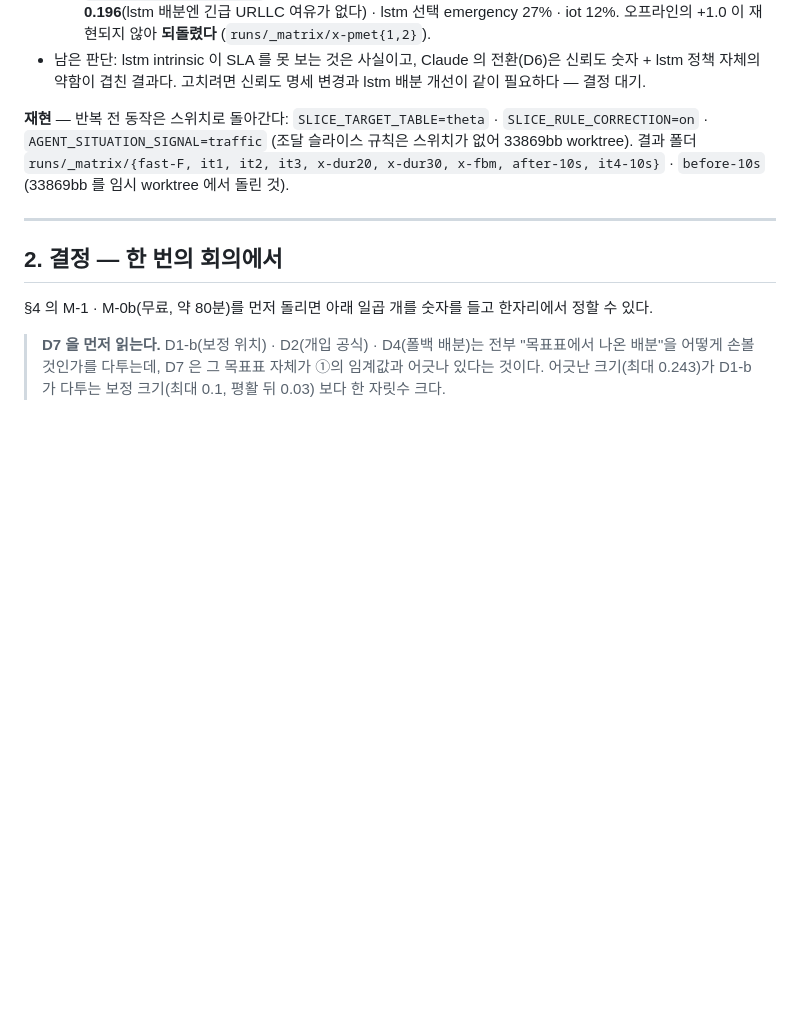
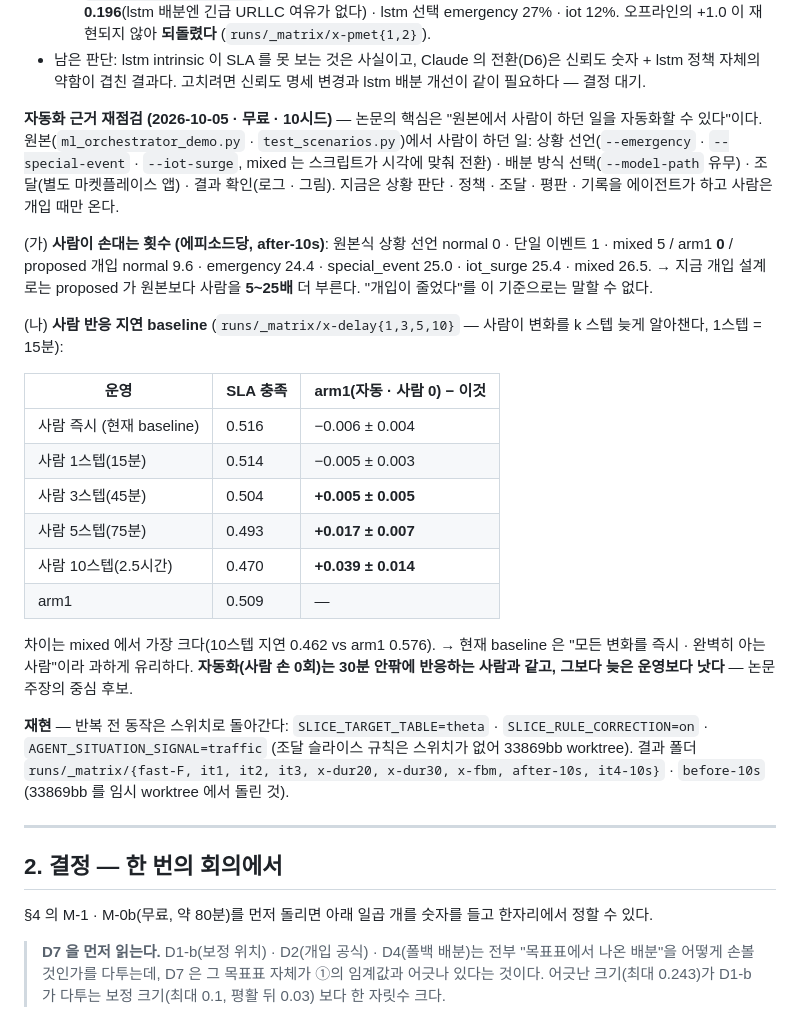
Before and after one commit to DBAJK/SRM-main-mcp, a Markdown page: claude/team/workplan-2.md, the part around the change. Drawn GitHub-style; blank space fills up the shorter version.

Commit message:
docs(workplan-2): §1.7 자동화 근거 재점검 — 사람 작업량 · 사람 반응 지연 baseline
Co-Authored-By: Claude Opus 5.5 <noreply@anthropic.com>

```diff
--- a/claude/team/workplan-2.md
+++ b/claude/team/workplan-2.md
@@ -349,6 +349,29 @@ lstm 스텝 위반 4/6 (rule 12/35).
   여유가 없다) · lstm 선택 emergency 27% · iot 12%. 오프라인의 +1.0 이 재현되지 않아 **되돌렸다** (`runs/_matrix/x-pmet{1,2}`).
 - 남은 판단: lstm intrinsic 이 SLA 를 못 보는 것은 사실이고, Claude 의 전환(D6)은 신뢰도 숫자 + lstm 정책 자체의 약함이
   겹친 결과다. 고치려면 신뢰도 명세 변경과 lstm 배분 개선이 같이 필요하다 — 결정 대기.
+
+**자동화 근거 재점검 (2026-10-05 · 무료 · 10시드)** — 논문의 핵심은 "원본에서 사람이 하던 일을 자동화할 수 있다"이다.
+원본(`ml_orchestrator_demo.py` · `test_scenarios.py`)에서 사람이 하던 일: 상황 선언(`--emergency` · `--special-event` ·
+`--iot-surge`, mixed 는 스크립트가 시각에 맞춰 전환) · 배분 방식 선택(`--model-path` 유무) · 조달(별도 마켓플레이스 앱) ·
+결과 확인(로그 · 그림). 지금은 상황 판단 · 정책 · 조달 · 평판 · 기록을 에이전트가 하고 사람은 개입 때만 온다.
+
+(가) **사람이 손대는 횟수 (에피소드당, after-10s)**: 원본식 상황 선언 normal 0 · 단일 이벤트 1 · mixed 5 /
+arm1 **0** / proposed 개입 normal 9.6 · emergency 24.4 · special_event 25.0 · iot_surge 25.4 · mixed 26.5.
+→ 지금 개입 설계로는 proposed 가 원본보다 사람을 **5~25배** 더 부른다. "개입이 줄었다"를 이 기준으로는 말할 수 없다.
+
+(나) **사람 반응 지연 baseline** (`runs/_matrix/x-delay{1,3,5,10}` — 사람이 변화를 k 스텝 늦게 알아챈다, 1스텝 = 15분):
+
+| 운영 | SLA 충족 | arm1(자동 · 사람 0) − 이것 |
+|---|---|---|
+| 사람 즉시 (현재 baseline) | 0.516 | −0.006 ± 0.004 |
+| 사람 1스텝(15분) | 0.514 | −0.005 ± 0.003 |
+| 사람 3스텝(45분) | 0.504 | **+0.005 ± 0.005** |
+| 사람 5스텝(75분) | 0.493 | **+0.017 ± 0.007** |
+| 사람 10스텝(2.5시간) | 0.470 | **+0.039 ± 0.014** |
+| arm1 | 0.509 | — |
+
+차이는 mixed 에서 가장 크다(10스텝 지연 0.462 vs arm1 0.576). → 현재 baseline 은 "모든 변화를 즉시 · 완벽히 아는 사람"이라
+과하게 유리하다. **자동화(사람 손 0회)는 30분 안팎에 반응하는 사람과 같고, 그보다 늦은 운영보다 낫다** — 논문 주장의 중심 후보.
 
 **재현** — 반복 전 동작은 스위치로 돌아간다: `SLICE_TARGET_TABLE=theta` · `SLICE_RULE_CORRECTION=on` ·
 `AGENT_SITUATION_SIGNAL=traffic` (조달 슬라이스 규칙은 스위치가 없어 33869bb worktree). 결과 폴더
```
